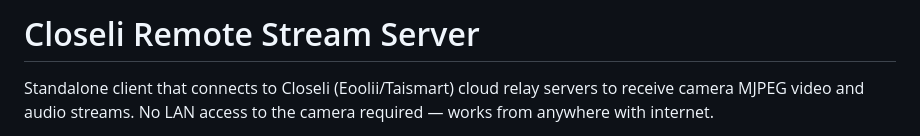
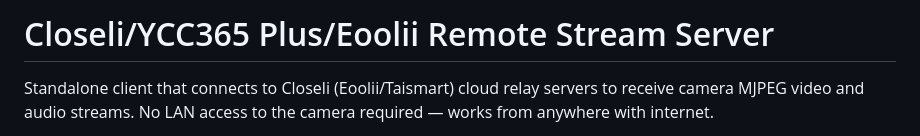
Before and after one commit to radzki/CloseliStreamServerRemote, a Markdown page: README.md, the part around the change. GitHub-like rendering.

Commit message:
Update project name in README

```diff
--- a/README.md
+++ b/README.md
@@ -1,4 +1,4 @@
-# Closeli Remote Stream Server
+# Closeli/YCC365 Plus/Eoolii Remote Stream Server
 
 Standalone client that connects to Closeli (Eoolii/Taismart) cloud relay servers to receive camera MJPEG video and audio streams. No LAN access to the camera required — works from anywhere with internet.
 
```
